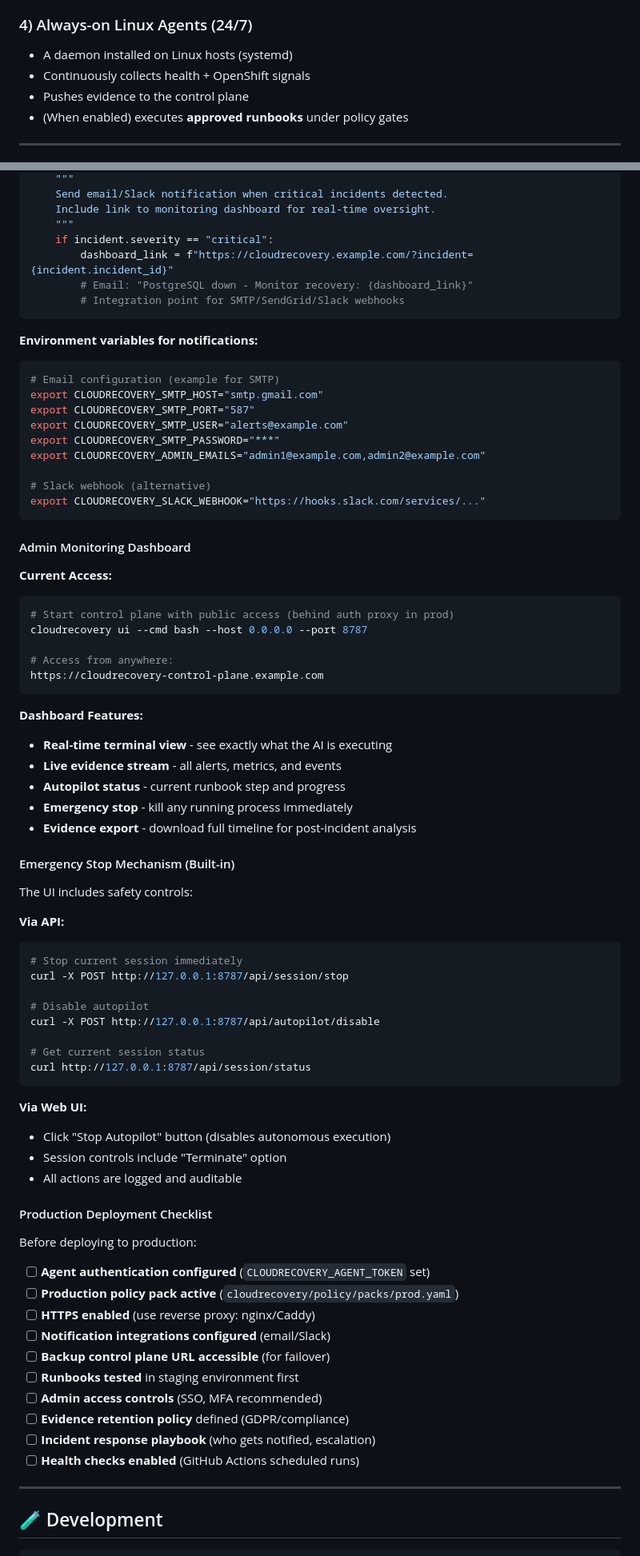
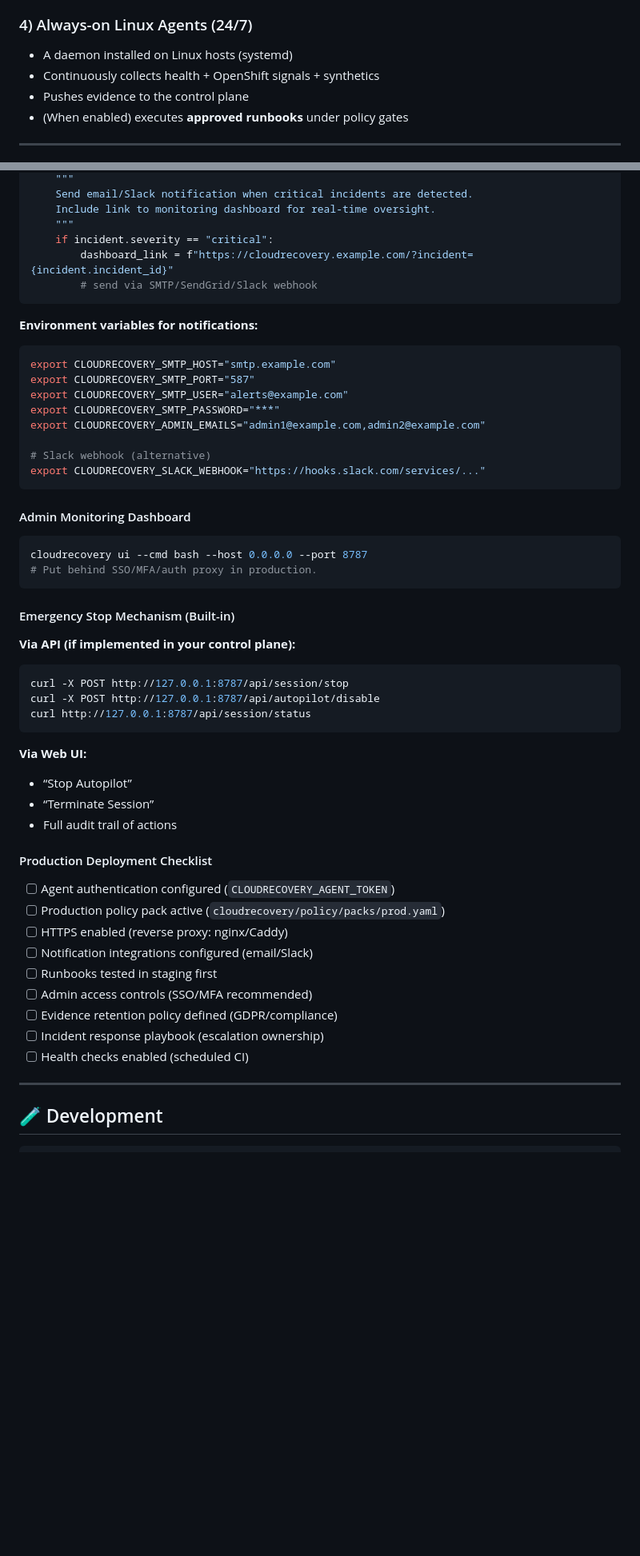
Before and after one commit to ruslanmv/cloudrecovery, a Markdown page: README.md, 2 parts joined by grey strips. Shown at 80% size. Rendered like a GitHub page; blank space fills up the shorter version.

````diff
--- a/README.md
+++ b/README.md
@@ -59,7 +64,7 @@ CloudRecovery combines **four** things into one workflow:
 
 ### 4) Always-on Linux Agents (24/7)
 - A daemon installed on Linux hosts (systemd)
-- Continuously collects health + OpenShift signals
+- Continuously collects health + OpenShift signals + synthetics
 - Pushes evidence to the control plane
 - (When enabled) executes **approved runbooks** under policy gates
 
@@ -470,17 +542,16 @@ async def send_admin_alert(incident: Evidence, admin_emails: List[str]):
     """
-    Send email/Slack notification when critical incidents detected.
+    Send email/Slack notification when critical incidents are detected.
     Include link to monitoring dashboard for real-time oversight.
     """
     if incident.severity == "critical":
         dashboard_link = f"https://cloudrecovery.example.com/?incident={incident.incident_id}"
-        # Email: "PostgreSQL down - Monitor recovery: {dashboard_link}"
-        # Integration point for SMTP/SendGrid/Slack webhooks
+        # send via SMTP/SendGrid/Slack webhook
 ```
 
 **Environment variables for notifications:**
+
 ```bash
-# Email configuration (example for SMTP)
-export CLOUDRECOVERY_SMTP_HOST="smtp.gmail.com"
+export CLOUDRECOVERY_SMTP_HOST="smtp.example.com"
 export CLOUDRECOVERY_SMTP_PORT="587"
 export CLOUDRECOVERY_SMTP_USER="alerts@example.com"
 export CLOUDRECOVERY_SMTP_PASSWORD="***"
@@ -492,57 +563,38 @@ export CLOUDRECOVERY_SLACK_WEBHOOK="https://hooks.slack.com/services/..."
 
 #### Admin Monitoring Dashboard
 
-**Current Access:**
 ```bash
-# Start control plane with public access (behind auth proxy in prod)
 cloudrecovery ui --cmd bash --host 0.0.0.0 --port 8787
-
-# Access from anywhere:
-https://cloudrecovery-control-plane.example.com
+# Put behind SSO/MFA/auth proxy in production.
 ```
-
-**Dashboard Features:**
-* **Real-time terminal view** - see exactly what the AI is executing
-* **Live evidence stream** - all alerts, metrics, and events
-* **Autopilot status** - current runbook step and progress
-* **Emergency stop** - kill any running process immediately
-* **Evidence export** - download full timeline for post-incident analysis
 
 #### Emergency Stop Mechanism (Built-in)
 
-The UI includes safety controls:
+**Via API (if implemented in your control plane):**
 
-**Via API:**
 ```bash
-# Stop current session immediately
 curl -X POST http://127.0.0.1:8787/api/session/stop
-
-# Disable autopilot
 curl -X POST http://127.0.0.1:8787/api/autopilot/disable
-
-# Get current session status
 curl http://127.0.0.1:8787/api/session/status
 ```
 
 **Via Web UI:**
-* Click "Stop Autopilot" button (disables autonomous execution)
-* Session controls include "Terminate" option
-* All actions are logged and auditable
+
+* “Stop Autopilot”
+* “Terminate Session”
+* Full audit trail of actions
 
 #### Production Deployment Checklist
 
-Before deploying to production:
-
-- [ ] **Agent authentication configured** (`CLOUDRECOVERY_AGENT_TOKEN` set)
-- [ ] **Production policy pack active** (`cloudrecovery/policy/packs/prod.yaml`)
-- [ ] **HTTPS enabled** (use reverse proxy: nginx/Caddy)
-- [ ] **Notification integrations configured** (email/Slack)
-- [ ] **Backup control plane URL accessible** (for failover)
-- [ ] **Runbooks tested** in staging environment first
-- [ ] **Admin access controls** (SSO, MFA recommended)
-- [ ] **Evidence retention policy** defined (GDPR/compliance)
-- [ ] **Incident response playbook** (who gets notified, escalation)
-- [ ] **Health checks enabled** (GitHub Actions scheduled runs)
+* [ ] Agent authentication configured (`CLOUDRECOVERY_AGENT_TOKEN`)
+* [ ] Production policy pack active (`cloudrecovery/policy/packs/prod.yaml`)
+* [ ] HTTPS enabled (reverse proxy: nginx/Caddy)
+* [ ] Notification integrations configured (email/Slack)
+* [ ] Runbooks tested in staging first
+* [ ] Admin access controls (SSO/MFA recommended)
+* [ ] Evidence retention policy defined (GDPR/compliance)
+* [ ] Incident response playbook (escalation ownership)
+* [ ] Health checks enabled (scheduled CI)
 
 ---
 
````
Also changed, not shown: other parts of README.md (+111 -37 lines).
